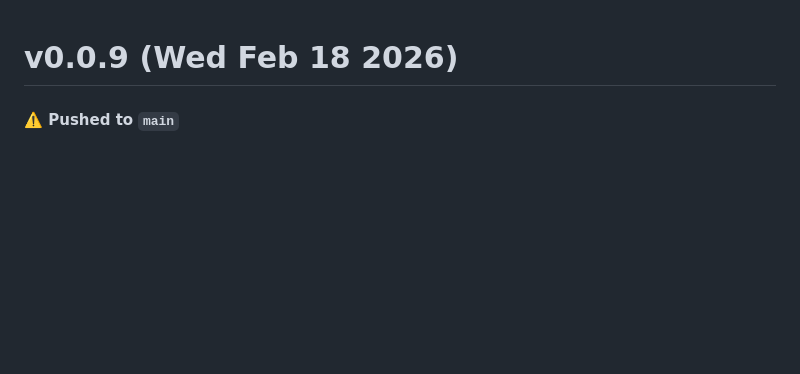
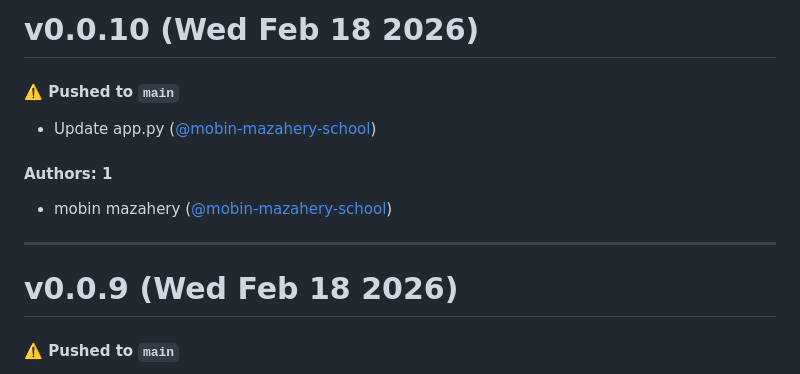
Before and after one commit to mobin-mazahery-school/container-sodjeq, a Markdown page: CHANGELOG.md, the part around the change. Drawn GitHub-style; blank space fills up the shorter version.

Commit message:
Update CHANGELOG.md [skip ci]

```diff
--- a/CHANGELOG.md
+++ b/CHANGELOG.md
@@ -1,3 +1,15 @@
+# v0.0.10 (Wed Feb 18 2026)
+
+#### ⚠️ Pushed to `main`
+
+- Update app.py ([@mobin-mazahery-school](https://github.com/mobin-mazahery-school))
+
+#### Authors: 1
+
+- mobin mazahery ([@mobin-mazahery-school](https://github.com/mobin-mazahery-school))
+
+---
+
 # v0.0.9 (Wed Feb 18 2026)
 
 #### ⚠️ Pushed to `main`
```
